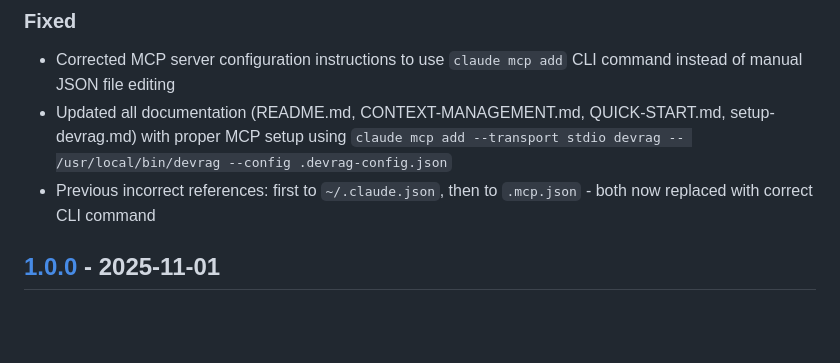
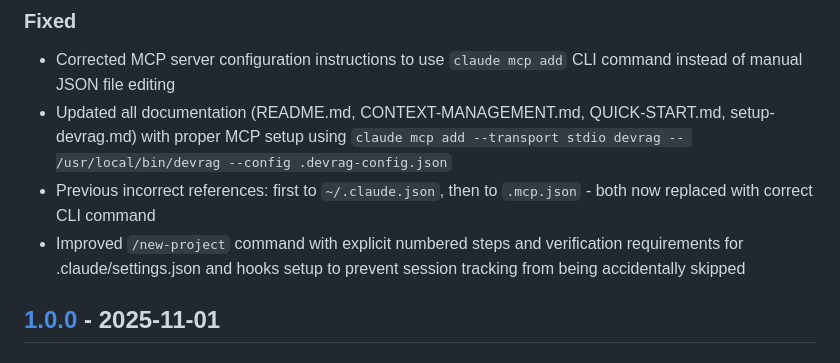
Before and after one commit to badri/novel-claude, a Markdown page: CHANGELOG.md, the part around the change. Drawn GitHub-style; blank space fills up the shorter version.

```diff
--- a/CHANGELOG.md
+++ b/CHANGELOG.md
@@ -11,6 +11,7 @@ and this project adheres to [Semantic Versioning](https://semver.org/spec/v2.0.0
 - Corrected MCP server configuration instructions to use `claude mcp add` CLI command instead of manual JSON file editing
 - Updated all documentation (README.md, CONTEXT-MANAGEMENT.md, QUICK-START.md, setup-devrag.md) with proper MCP setup using `claude mcp add --transport stdio devrag -- /usr/local/bin/devrag --config .devrag-config.json`
 - Previous incorrect references: first to `~/.claude.json`, then to `.mcp.json` - both now replaced with correct CLI command
+- Improved `/new-project` command with explicit numbered steps and verification requirements for .claude/settings.json and hooks setup to prevent session tracking from being accidentally skipped
 
 ## [1.0.0] - 2025-11-01
 
```
Also changed, not shown: .claude/commands/new-project.md (+13 -9 lines).
